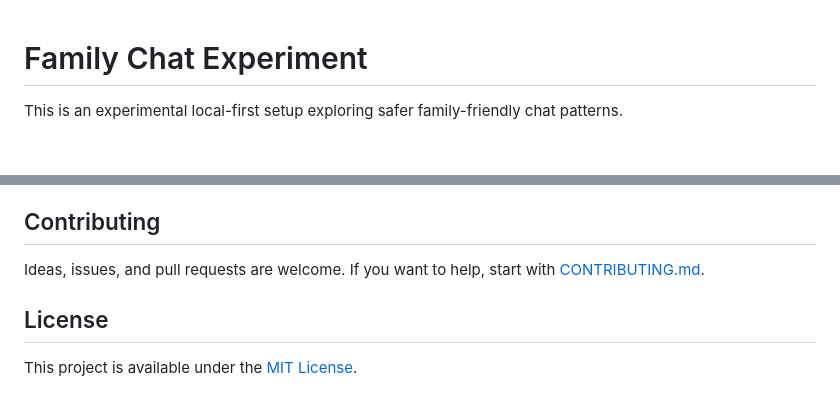
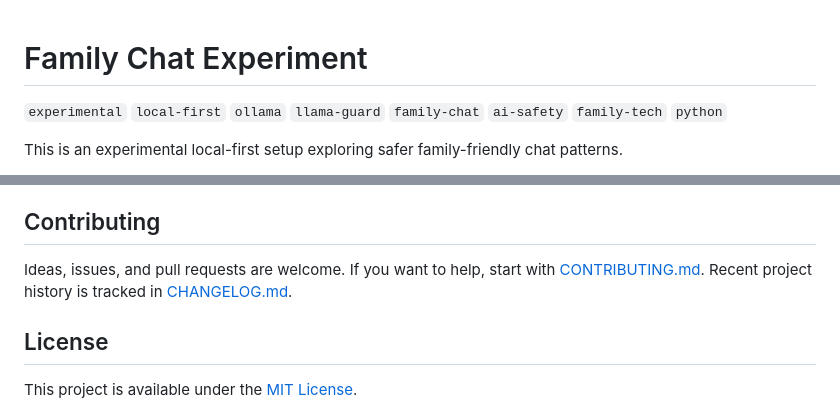
Before and after one commit to bab-git/family-chatbot, a Markdown page: README.md, 2 parts joined by grey strips. Drawn GitHub-style; blank space fills up the shorter version.

Commit message:
Add changelog and README project tags

```diff
--- a/README.md
+++ b/README.md
@@ -1,4 +1,6 @@
 # Family Chat Experiment
+
+`experimental` `local-first` `ollama` `llama-guard` `family-chat` `ai-safety` `family-tech` `python`
 
 This is an experimental local-first setup exploring safer family-friendly chat patterns.
 
@@ -134,6 +136,7 @@ Privacy note:
 ## Contributing
 
 Ideas, issues, and pull requests are welcome. If you want to help, start with [CONTRIBUTING.md](CONTRIBUTING.md).
+Recent project history is tracked in [CHANGELOG.md](CHANGELOG.md).
 
 ## License
 
```
Also changed, not shown: CHANGELOG.md (added, +36 -0 lines).
